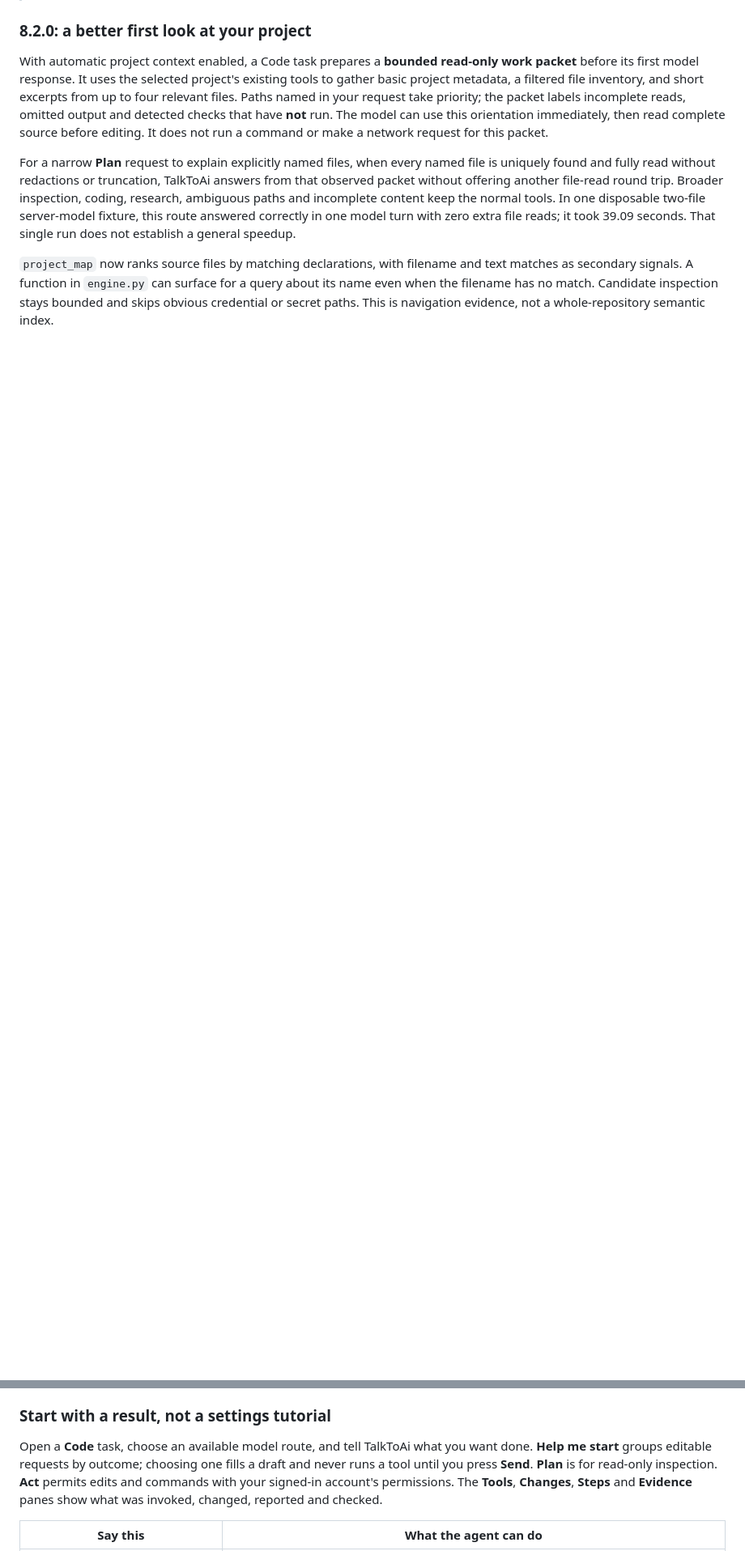
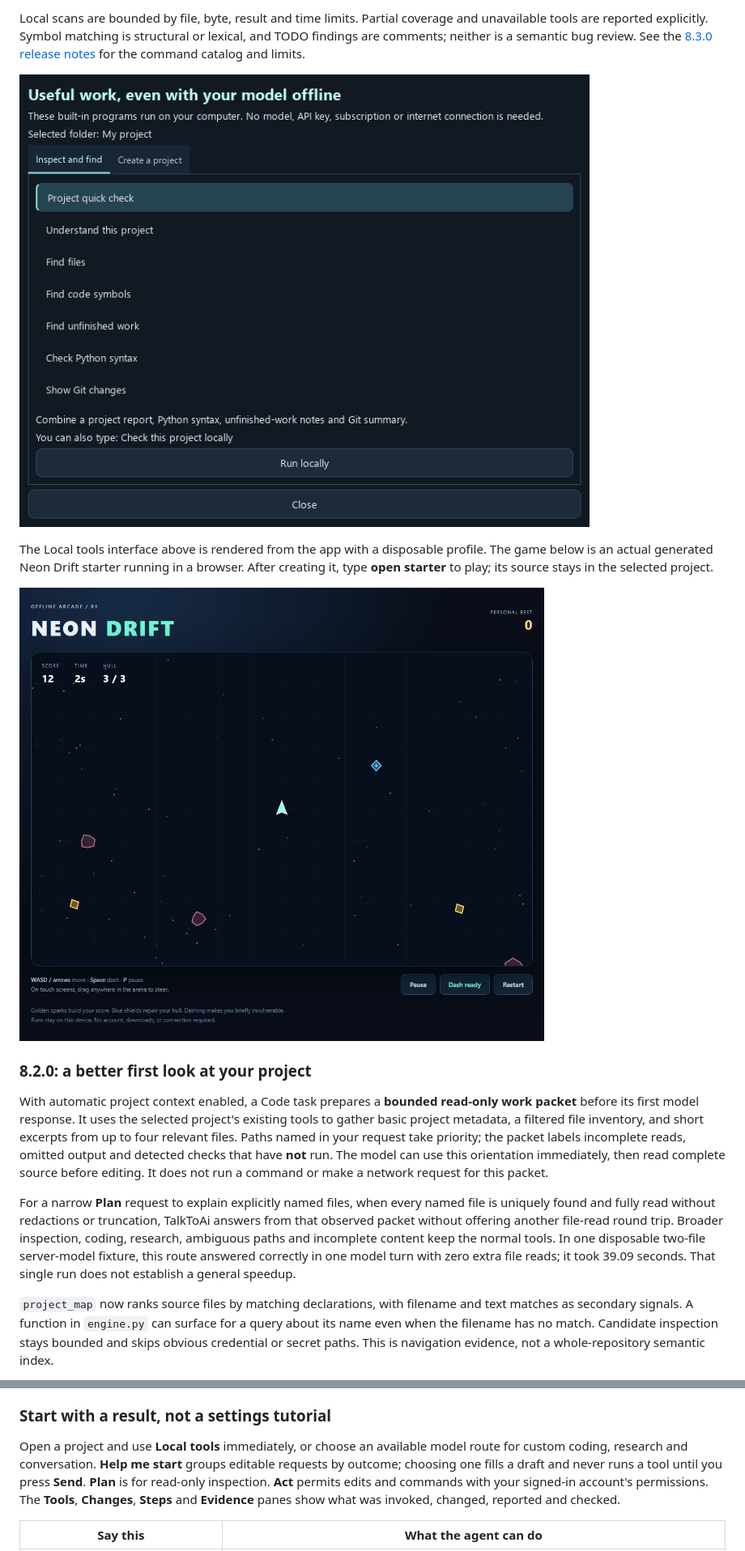
Before and after one commit to ResearchForumOnline/TalkToAi-Code, a Markdown page: README.md, 2 parts joined by grey strips. Shown at 81% size. Rendered like a GitHub page; pictures changed too: assets/screens/local-tools-0830.png (added), assets/screens/neon-drift-0830.png (added); blank space fills up the shorter version.

Commit message:
Add offline project intelligence and editable starters in 8.3.0

```diff
--- a/README.md
+++ b/README.md
@@ -4,3 +20,10 @@
+Local scans are bounded by file, byte, result and time limits. Partial coverage and unavailable tools are reported explicitly. Symbol matching is structural or lexical, and TODO findings are comments; neither is a semantic bug review. See the [8.3.0 release notes](docs/RELEASE-8.3.0.md) for the command catalog and limits.
+
+![Actual Local tools dialog with seven offline actions](assets/screens/local-tools-0830.png)
+
+The Local tools interface above is rendered from the app with a disposable profile. The game below is an actual generated Neon Drift starter running in a browser. After creating it, type **open starter** to play; its source stays in the selected project.
+
+![Neon Drift offline starter running in a browser](assets/screens/neon-drift-0830.png)
 
 ### 8.2.0: a better first look at your project
 
@@ -24,7 +47,7 @@ On a **Chat** request about a current public Godot, Python, Ollama or Playwright
 
 ### Start with a result, not a settings tutorial
 
-Open a **Code** task, choose an available model route, and tell TalkToAi what you want done. **Help me start** groups editable requests by outcome; choosing one fills a draft and never runs a tool until you press **Send**. **Plan** is for read-only inspection. **Act** permits edits and commands with your signed-in account's permissions. The **Tools**, **Changes**, **Steps** and **Evidence** panes show what was invoked, changed, reported and checked.
+Open a project and use **Local tools** immediately, or choose an available model route for custom coding, research and conversation. **Help me start** groups editable requests by outcome; choosing one fills a draft and never runs a tool until you press **Send**. **Plan** is for read-only inspection. **Act** permits edits and commands with your signed-in account's permissions. The **Tools**, **Changes**, **Steps** and **Evidence** panes show what was invoked, changed, reported and checked.
 
 | Say this | What the agent can do |
 | --- | --- |
```
Also changed, not shown: other parts of README.md (+21 -5 lines), docs/RELEASE-8.3.0.md (added, +56 -0 lines), assets/screens/local-starters-0830.png (added), assets/screens/local-workspace-0830.png (added), 13 other files.
